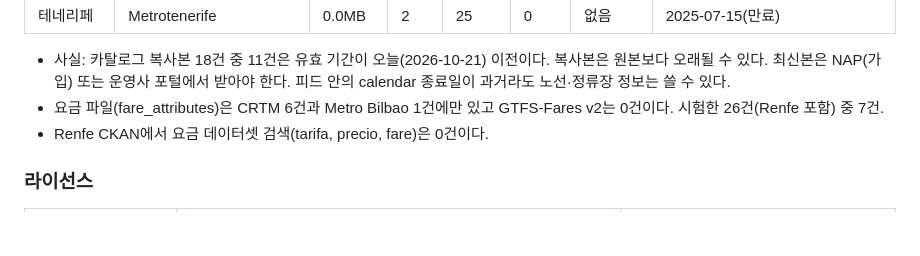
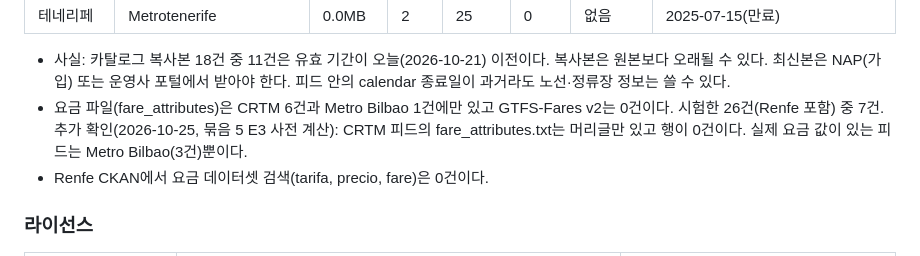
Before and after one commit to assuii0311-dot/Trip---01, a Markdown page: docs/02-poc-results.md, the part around the change. Drawn GitHub-style; blank space fills up the shorter version.

```diff
--- a/docs/02-poc-results.md
+++ b/docs/02-poc-results.md
@@ -320,7 +320,7 @@ Wikidata 지자체 인구 분포와 Wikivoyage 문서 존재를 기준으로 다
 | 테네리페 | Metrotenerife | 0.0MB | 2 | 25 | 0 | 없음 | 2025-07-15(만료) |
 
 - 사실: 카탈로그 복사본 18건 중 11건은 유효 기간이 오늘(2026-10-21) 이전이다. 복사본은 원본보다 오래될 수 있다. 최신본은 NAP(가입) 또는 운영사 포털에서 받아야 한다. 피드 안의 calendar 종료일이 과거라도 노선·정류장 정보는 쓸 수 있다.
-- 요금 파일(fare_attributes)은 CRTM 6건과 Metro Bilbao 1건에만 있고 GTFS-Fares v2는 0건이다. 시험한 26건(Renfe 포함) 중 7건.
+- 요금 파일(fare_attributes)은 CRTM 6건과 Metro Bilbao 1건에만 있고 GTFS-Fares v2는 0건이다. 시험한 26건(Renfe 포함) 중 7건. 추가 확인(2026-10-25, 묶음 5 E3 사전 계산): CRTM 피드의 fare_attributes.txt는 머리글만 있고 행이 0건이다. 실제 요금 값이 있는 피드는 Metro Bilbao(3건)뿐이다.
 - Renfe CKAN에서 요금 데이터셋 검색(tarifa, precio, fare)은 0건이다.
 
 ### 라이선스
```
Also changed, not shown: docs/TASKS.md (+3 -1 lines), docs/engines/E6-cost.md (+1 -1 lines).
